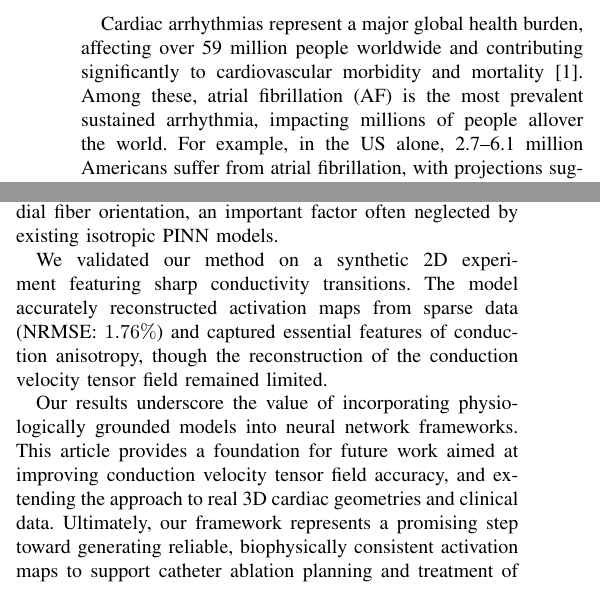
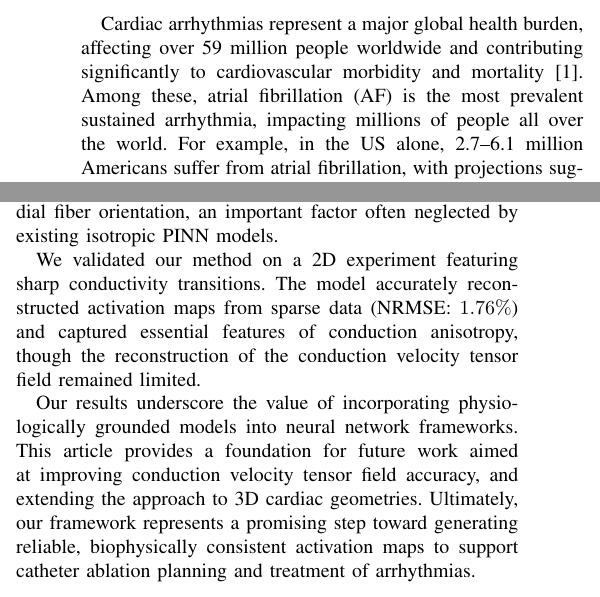
Before and after one commit to Gad-MA/pinn-for-aniso-cardiac-activation-mapping, a LaTeX paper (main.tex, which reads 01-introduction.tex, 05-conclusion.tex): two parts of the columns of pages 1 and 5 of 6, joined at a grey line, cut so that both start at the same text. Compiled offline with pdfLaTeX; a missing font is replaced by an installed copy or a similar font; a LaTeX package or settings file that is missing is left out.

Commit message:
updates for AI reviewers

```diff
--- a/01-introduction.tex
+++ b/01-introduction.tex
@@ -1,5 +1,5 @@
 \section{Introduction}
 
-Cardiac arrhythmias represent a major global health burden, affecting over 59 million people worldwide and contributing significantly to cardiovascular morbidity and mortality \cite{roth2020}. Among these, atrial fibrillation (AF) is the most prevalent sustained arrhythmia, impacting millions of people allover the world. For example, in the US alone, 2.7–6.1 million Americans suffer from atrial fibrillation, with projections suggesting this number could rise to 12.1 million by 2030 \cite{roth2020, Colilla2013}. Ventricular arrhythmias like tachycardia (VT) affect around 300,000 patients annually in the US and account for 50\% of cardiovascular deaths \cite{AlKhatib2018}. Catheter ablation has become a cornerstone therapy for these conditions, with more than 500,000 procedures performed globally each year to disrupt abnormal electrical pathways \cite{Calkins2017}. The efficacy of ablation critically depends on accurate cardiac activation mapping, where clinicians record local activation times (LATs) at discrete cardiac sites using catheter electrodes.
+Cardiac arrhythmias represent a major global health burden, affecting over 59 million people worldwide and contributing significantly to cardiovascular morbidity and mortality \cite{roth2020}. Among these, atrial fibrillation (AF) is the most prevalent sustained arrhythmia, impacting millions of people all over the world. For example, in the US alone, 2.7–6.1 million Americans suffer from atrial fibrillation, with projections suggesting this number could rise to 12.1 million by 2030 \cite{roth2020, Colilla2013}. Ventricular arrhythmias like tachycardia (VT) affect around 300,000 patients annually in the US and account for 50\% of cardiovascular deaths \cite{AlKhatib2018}. Catheter ablation has become a cornerstone therapy for these conditions, with more than 500,000 procedures performed globally each year to disrupt abnormal electrical pathways \cite{Calkins2017}. The efficacy of ablation critically depends on accurate cardiac activation mapping, where clinicians record local activation times (LATs) at discrete cardiac sites using catheter electrodes.
 
 Cardiac activation maps integrate LATs into a spatiotemporal representation of electrical wavefront propagation, delineating the sequence of myocardial depolarization through isochronal contours (lines of equal activation time) \cite{DURRER1970}. Conduction velocity (CV), derived from the spatial gradient of LATs, quantifies the speed (m/s) and direction of wavefront movement \cite{ColliFranzone1998}. Critically, myocardial tissue exhibits electrical anisotropy, wherein CV is heavily influenced by the orientation of cardiac fibers relative to the wavefront direction \cite{Spach1981}. CV is typically 2–3 times faster when propagation occurs parallel to fiber orientation (longitudinal direction) compared to perpendicular (transverse direction) due to higher intercellular coupling via gap junctions along fiber axes \cite{Spach1981,KLBER2004}. Consequently, activation maps must account for fiber orientation to avoid misinterpretation of conduction properties, as wavefronts traversing transverse to fibers may mimic pathological slowing or conduction block, even in healthy tissue \cite{Spach1981,Taccardi1994}.
--- a/05-conclusion.tex
+++ b/05-conclusion.tex
@@ -2,6 +2,6 @@
 
 In this article, we introduced an anisotropic physics-informed neural network (PINN) framework for reconstructing cardiac activation times and direction-dependent conduction velocity tensors from sparse intracardiac catheter data. By embedding the anisotropic Eikonal equation directly into the training process, our approach models the effects of myocardial fiber orientation, an important factor often neglected by existing isotropic PINN models.
 
-We validated our method on a synthetic 2D experiment featuring sharp conductivity transitions. The model accurately reconstructed activation maps from sparse data (NRMSE: $1.76\%$) and captured essential features of conduction anisotropy, though the reconstruction of the conduction velocity tensor field remained limited.
+We validated our method on a 2D experiment featuring sharp conductivity transitions. The model accurately reconstructed activation maps from sparse data (NRMSE: $1.76\%$) and captured essential features of conduction anisotropy, though the reconstruction of the conduction velocity tensor field remained limited.
 
-Our results underscore the value of incorporating physiologically grounded models into neural network frameworks. This article provides a foundation for future work aimed at improving conduction velocity tensor field accuracy, and extending the approach to real 3D cardiac geometries and clinical data. Ultimately, our framework represents a promising step toward generating reliable, biophysically consistent activation maps to support catheter ablation planning and treatment of arrhythmias.
+Our results underscore the value of incorporating physiologically grounded models into neural network frameworks. This article provides a foundation for future work aimed at improving conduction velocity tensor field accuracy, and extending the approach to 3D cardiac geometries. Ultimately, our framework represents a promising step toward generating reliable, biophysically consistent activation maps to support catheter ablation planning and treatment of arrhythmias.
```
Also changed, not shown: 04-results_and_discussion.tex (+1 -1 lines).
